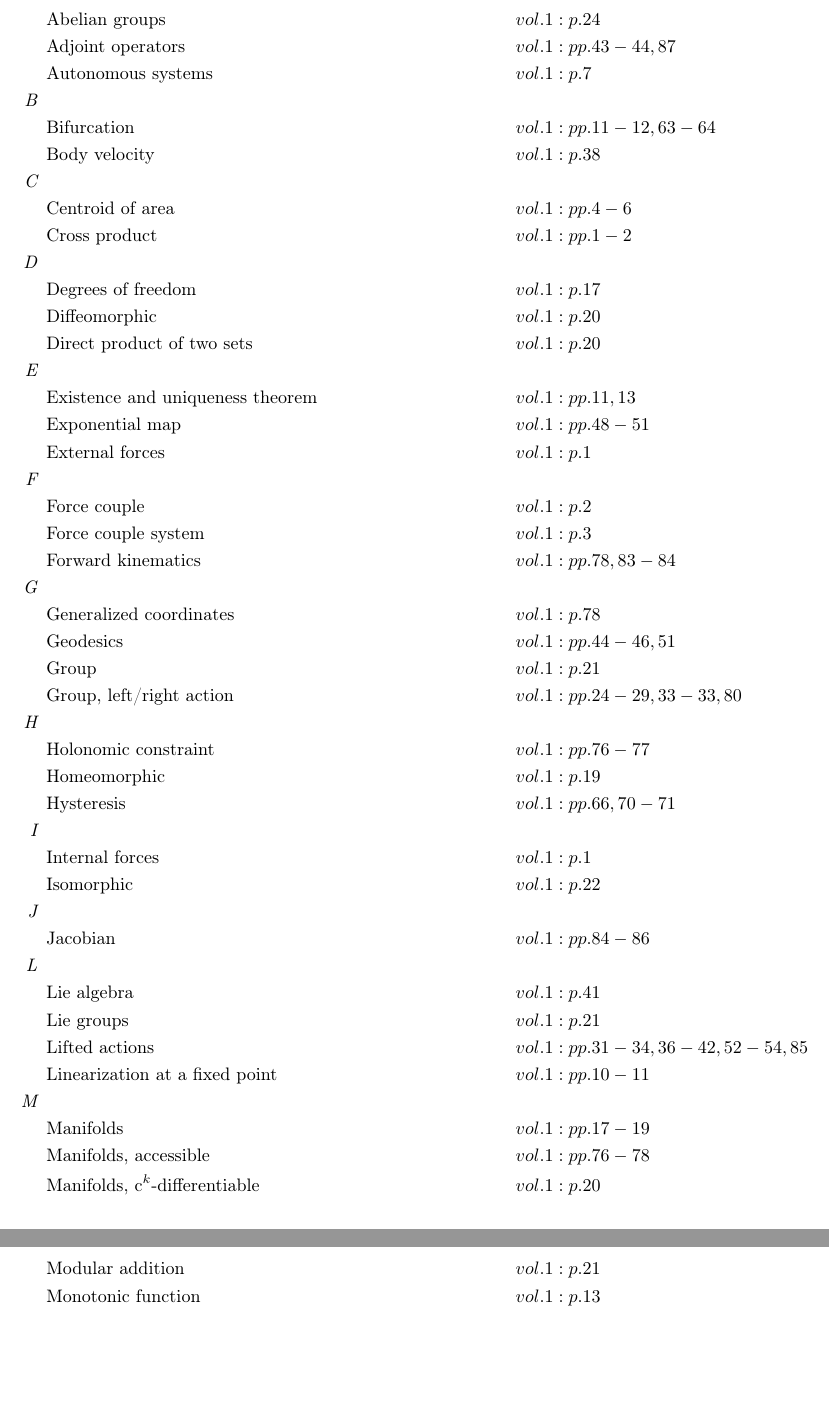
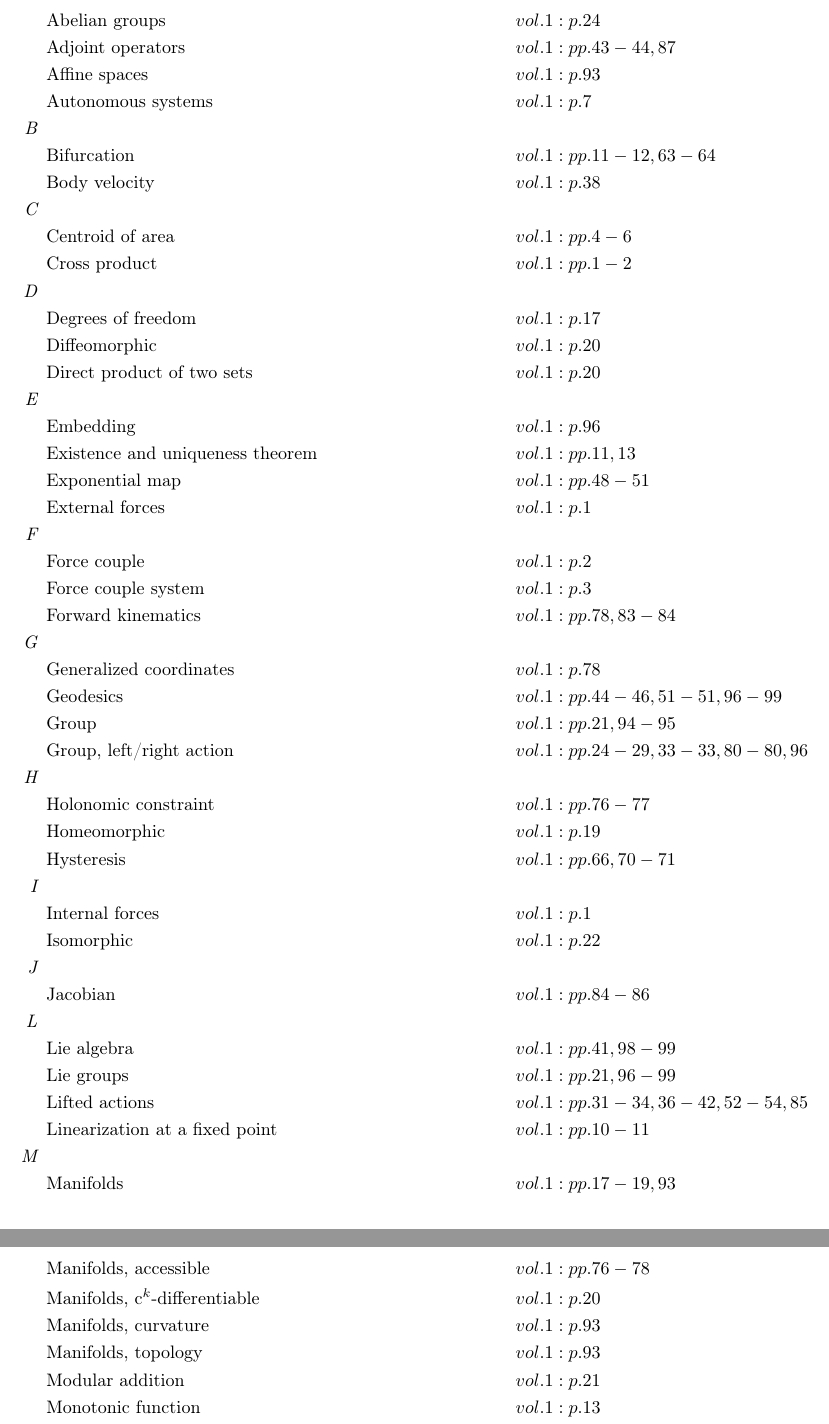
Before and after one commit to danhagen/Journal_Index, a LaTeX document (main.tex): two parts of pages 1 and 2 of 2, joined at a grey line, cut so that both start at the same text, the shorter picture padded with empty space. Compiled offline with pdfLaTeX.

Commit message:
Adding to Index!

```diff
--- a/main.tex
+++ b/main.tex
@@ -11,6 +11,7 @@
 \begin{flalign*}
 \textit{A\hspace{0.5em}} \\&\text{Abelian groups} \hspace*{10em}&& vol. 1: p. 24\\
 &\text{Adjoint operators} \hspace*{10em}&& vol. 1: pp. 43-44, 87\\
+&\text{Affine spaces} \hspace*{10em}&& vol. 1: p. 93\\
 &\text{Autonomous systems} \hspace*{10em}&& vol. 1: p. 7\\
 \textit{B\hspace{0.5em}} \\&\text{Bifurcation} \hspace*{10em}&& vol. 1: pp. 11-12, 63-64\\
 &\text{Body velocity} \hspace*{10em}&& vol. 1: p. 38\\
@@ -19,29 +20,32 @@
 \textit{D\hspace{0.5em}} \\&\text{Degrees of freedom} \hspace*{10em}&& vol. 1: p. 17\\
 &\text{Diffeomorphic} \hspace*{10em}&& vol. 1: p. 20\\
 &\text{Direct product of two sets} \hspace*{10em}&& vol. 1: p. 20\\
-\textit{E\hspace{0.5em}} \\&\text{Existence and uniqueness theorem} \hspace*{10em}&& vol. 1: pp. 11, 13\\
+\textit{E\hspace{0.5em}} \\&\text{Embedding} \hspace*{10em}&& vol. 1: p. 96\\
+&\text{Existence and uniqueness theorem} \hspace*{10em}&& vol. 1: pp. 11, 13\\
 &\text{Exponential map} \hspace*{10em}&& vol. 1: pp. 48-51\\
 &\text{External forces} \hspace*{10em}&& vol. 1: p. 1\\
 \textit{F\hspace{0.5em}} \\&\text{Force couple} \hspace*{10em}&& vol. 1: p. 2\\
 &\text{Force couple system} \hspace*{10em}&& vol. 1: p. 3\\
 &\text{Forward kinematics} \hspace*{10em}&& vol. 1: pp. 78, 83-84\\
 \textit{G\hspace{0.5em}} \\&\text{Generalized coordinates} \hspace*{10em}&& vol. 1: p. 78\\
-&\text{Geodesics} \hspace*{10em}&& vol. 1: pp. 44-46, 51\\
-&\text{Group} \hspace*{10em}&& vol. 1: p. 21\\
-&\text{Group, left/right action} \hspace*{10em}&& vol. 1: pp. 24-29, 33-33, 80\\
+&\text{Geodesics} \hspace*{10em}&& vol. 1: pp. 44-46, 51-51, 96-99\\
+&\text{Group} \hspace*{10em}&& vol. 1: pp. 21, 94-95\\
+&\text{Group, left/right action} \hspace*{10em}&& vol. 1: pp. 24-29, 33-33, 80-80, 96\\
 \textit{H\hspace{0.5em}} \\&\text{Holonomic constraint} \hspace*{10em}&& vol. 1: pp. 76-77\\
 &\text{Homeomorphic} \hspace*{10em}&& vol. 1: p. 19\\
 &\text{Hysteresis} \hspace*{10em}&& vol. 1: pp. 66, 70-71\\
 \textit{I\hspace{0.5em}} \\&\text{Internal forces} \hspace*{10em}&& vol. 1: p. 1\\
 &\text{Isomorphic} \hspace*{10em}&& vol. 1: p. 22\\
 \textit{J\hspace{0.5em}} \\&\text{Jacobian} \hspace*{10em}&& vol. 1: pp. 84-86\\
-\textit{L\hspace{0.5em}} \\&\text{Lie algebra} \hspace*{10em}&& vol. 1: p. 41\\
-&\text{Lie groups} \hspace*{10em}&& vol. 1: p. 21\\
+\textit{L\hspace{0.5em}} \\&\text{Lie algebra} \hspace*{10em}&& vol. 1: pp. 41, 98-99\\
+&\text{Lie groups} \hspace*{10em}&& vol. 1: pp. 21, 96-99\\
 &\text{Lifted actions} \hspace*{10em}&& vol. 1: pp. 31-34, 36-42, 52-54, 85\\
 &\text{Linearization at a fixed point} \hspace*{10em}&& vol. 1: pp. 10-11\\
-\textit{M\hspace{0.5em}} \\&\text{Manifolds} \hspace*{10em}&& vol. 1: pp. 17-19\\
+\textit{M\hspace{0.5em}} \\&\text{Manifolds} \hspace*{10em}&& vol. 1: pp. 17-19, 93\\
 &\text{Manifolds, accessible} \hspace*{10em}&& vol. 1: pp. 76-78\\
 &\text{Manifolds, c$^k$-differentiable} \hspace*{10em}&& vol. 1: p. 20\\
+&\text{Manifolds, curvature} \hspace*{10em}&& vol. 1: p. 93\\
+&\text{Manifolds, topology} \hspace*{10em}&& vol. 1: p. 93\\
 &\text{Modular addition} \hspace*{10em}&& vol. 1: p. 21\\
 &\text{Monotonic function} \hspace*{10em}&& vol. 1: p. 13\\
 &\text{Multiplicative calculus} \hspace*{10em}&& vol. 1: pp. 34-38, 46-47\\
```
Also changed, not shown: main.pdf, 1 other file.
